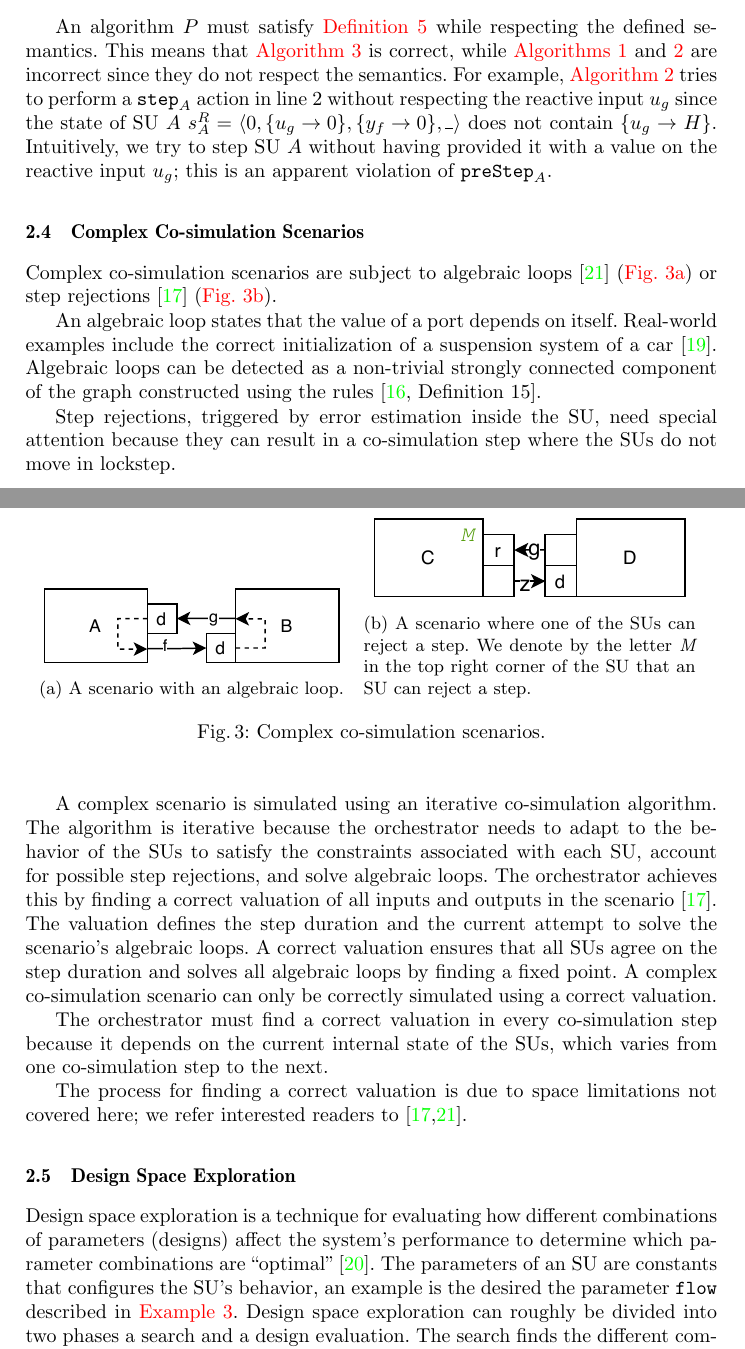
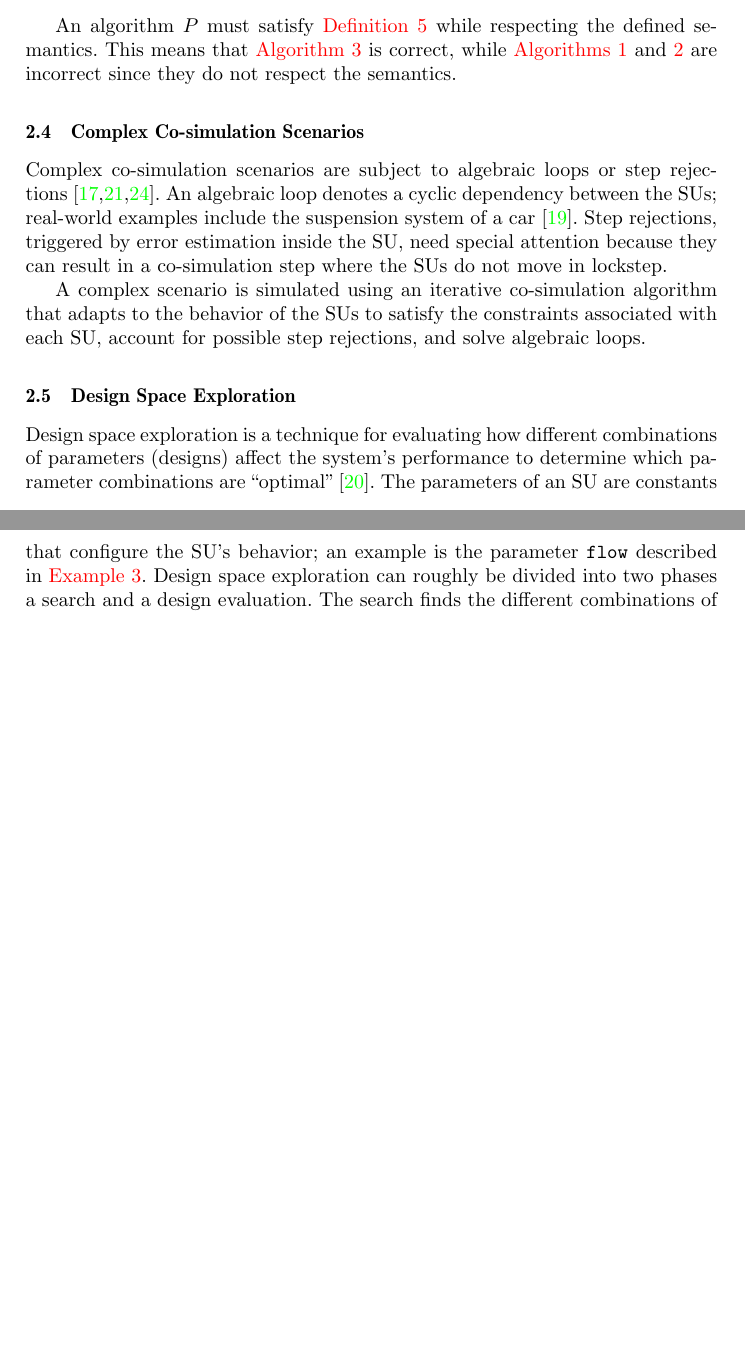
Before and after one commit to SimplisticCode/Maude_Cosimulation, a LaTeX thesis (Paper - Rewritting Logic/paper.tex, which reads Paper - Rewritting Logic/background.tex): two parts of pages 7 and 8 of 21 before the commit and two parts of pages 7 and 8 of 20 after it, joined at a grey line, cut so that both start at the same text, the shorter picture padded with empty space. Compiled offline with pdfLaTeX.

Commit message:
Shorten background

```diff
--- a/Paper - Rewritting Logic/background.tex
+++ b/Paper - Rewritting Logic/background.tex
@@ -307,49 +307,28 @@ We base our semantics on \cite{Gomes2019a,hansen_verification_2021} to which we
 
 An algorithm $P$ must satisfy \cref{def:comsim_step} while respecting the defined semantics.
 This means that \cref{alg:algorithm_3} is correct, while \cref{alg:algorithm_2,alg:algorithm_1} are incorrect since they do not respect the semantics.
-For example, \cref{alg:algorithm_2} tries to perform a $\fdoStep{A}$ action in line 2 without respecting the reactive input $\inputvar{g}$ since the state of SU $A$ $\runstate{A} = \tuple{0,\{\inputvar{g} \to 0 \}, \{\outputvar{f} \to 0 \}, \dontcare}$ does not contain $\{\inputvar{g} \to H \}$.
-Intuitively, we try to step SU $A$ without having provided it with a value on the reactive input $\inputvar{g}$; this is an apparent violation of $\fpredoStep{A}$.
+%For example, \cref{alg:algorithm_2} tries to perform a $\fdoStep{A}$ action in line 2 without respecting the reactive input $\inputvar{g}$ since the state of SU $A$ $\runstate{A} = \tuple{0,\{\inputvar{g} \to 0 \}, \{\outputvar{f} \to 0 \}, \dontcare}$ does not contain $\{\inputvar{g} \to H \}$.
+%Intuitively, we try to step SU $A$ without having provided it with a value on the reactive input $\inputvar{g}$; this is an apparent violation of $\fpredoStep{A}$.
 
 \subsection{Complex Co-simulation Scenarios}
-Complex co-simulation scenarios are subject to algebraic loops~\cite{Kubler2000} (\cref{fig:algebraic_example}) or step rejections~\cite{thrane2021} (\cref{fig:step_finding_scenario}).
-
-\begin{figure}[htb]
-  \begin{subfigure}{0.48\textwidth}
-    \centering
-    \centering
-    \includegraphics[width=0.9\textwidth]{images/scenario_algebraic.pdf}
-    \caption{A scenario with an algebraic loop.}
-    \label{fig:algebraic_example}
-  \end{subfigure}
-  \begin{subfigure}{.48\textwidth}
-    \centering
-    \includegraphics[width=0.95\textwidth]{images/step_negotiation_scenario.pdf}
-    \caption{A scenario where one of the SUs can reject a step. We denote by the letter \emph{M} in the top right corner of the SU that an SU can reject a step.}
-    \label{fig:step_finding_scenario}
-    \end{subfigure}
-    \caption{Complex co-simulation scenarios.}
-  \end{figure}
-
-An algebraic loop states that the value of a port depends on itself.
-Real-world examples include the correct initialization of a suspension system of a car~\cite{thranefmi-based2020}.
-Algebraic loops can be detected as a non-trivial strongly connected component of the graph constructed using the rules \cite[Definition 15]{Gomes2019c}.
-
+Complex co-simulation scenarios are subject to algebraic loops or step rejections~\cite{thrane2021,Kubler2000,Oakes2021}.
+An algebraic loop denotes a cyclic dependency between the SUs; real-world examples include the suspension system of a car~\cite{thranefmi-based2020}.
+% Algebraic loops can be detected as a non-trivial strongly connected component of the graph constructed using the rules \cite[Definition 15]{Gomes2019c}.
 Step rejections, triggered by error estimation inside the SU, need special attention because they can result in a co-simulation step where the SUs do not move in lockstep.
 
-A complex scenario is simulated using an iterative co-simulation algorithm.
-The algorithm is iterative because the orchestrator needs to adapt to the behavior of the SUs to satisfy the constraints associated with each SU, account for possible step rejections, and solve algebraic loops.
-The orchestrator achieves this by finding a correct valuation of all inputs and outputs in the scenario~\cite{thrane2021}.
-The valuation defines the step duration and the current attempt to solve the scenario's algebraic loops.
-A correct valuation ensures that all SUs agree on the step duration and solves all algebraic loops by finding a fixed point.
-A complex co-simulation scenario can only be correctly simulated using a correct valuation.
+A complex scenario is simulated using an iterative co-simulation algorithm that adapts to the behavior of the SUs to satisfy the constraints associated with each SU, account for possible step rejections, and solve algebraic loops.
+%The orchestrator achieves this by finding a correct valuation of all inputs and outputs in the scenario~\cite{thrane2021}.
+%The valuation defines the step duration and the current attempt to solve the scenario's algebraic loops.
+%A correct valuation ensures that all SUs agree on the step duration and solves all algebraic loops by finding a fixed point.
+%A complex co-simulation scenario can only be correctly simulated using a correct valuation.
 
-The orchestrator must find a correct valuation in every co-simulation step because it depends on the current internal state of the SUs, which varies from one co-simulation step to the next.
+%The orchestrator must find a correct valuation in every co-simulation step because it depends on the current internal state of the SUs, which varies from one co-simulation step to the next.
 
-The process for finding a correct valuation is due to space limitations not covered here; we refer interested readers to \cite{thrane2021,Kubler2000}.
+%The process for finding a correct valuation is due to space limitations not covered here; we refer interested readers to \cite{thrane2021,Kubler2000}.
 
 \subsection{Design Space Exploration}
 Design space exploration is a technique for evaluating how different combinations of parameters (designs) affect the system's performance to determine which parameter combinations are ``optimal''~\cite{kang_approach_2011}.
-The parameters of an SU are constants that configures the SU's behavior, an example is the desired the parameter \texttt{flow} described in \cref{ex:simulationunits}.
+The parameters of an SU are constants that configure the SU's behavior; an example is the parameter \texttt{flow} described in \cref{ex:simulationunits}.
 Design space exploration can roughly be divided into two phases a search and a design evaluation.
 The search finds the different combinations of parameters (designs) while the design evaluation evaluates them.
 Design space exploration can be used in the context of co-simulation and digital twins, where it provides a cheap way to explore the consequence of different design decisions~\cite{gamble_design_2014,dse}.
```
Also changed, not shown: Paper - Rewritting Logic/background.tex (2 more changed lines).
